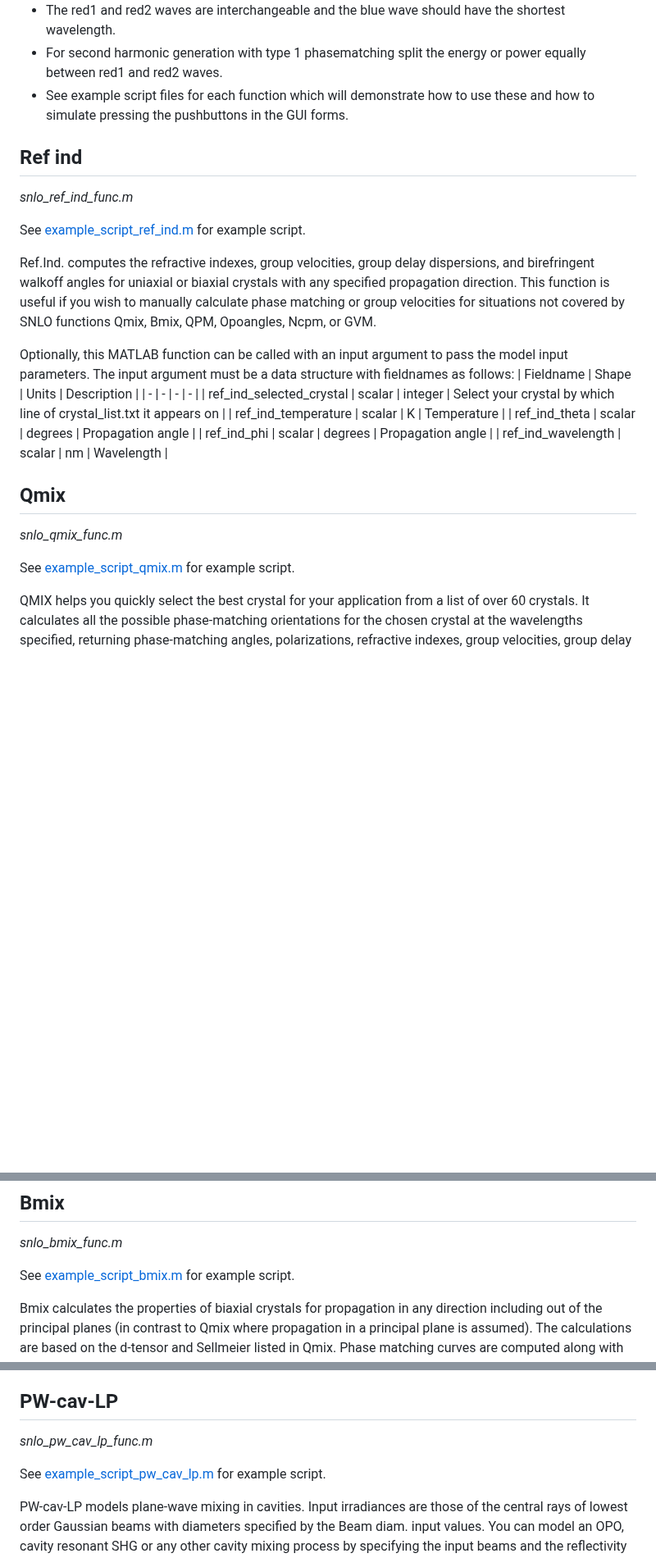
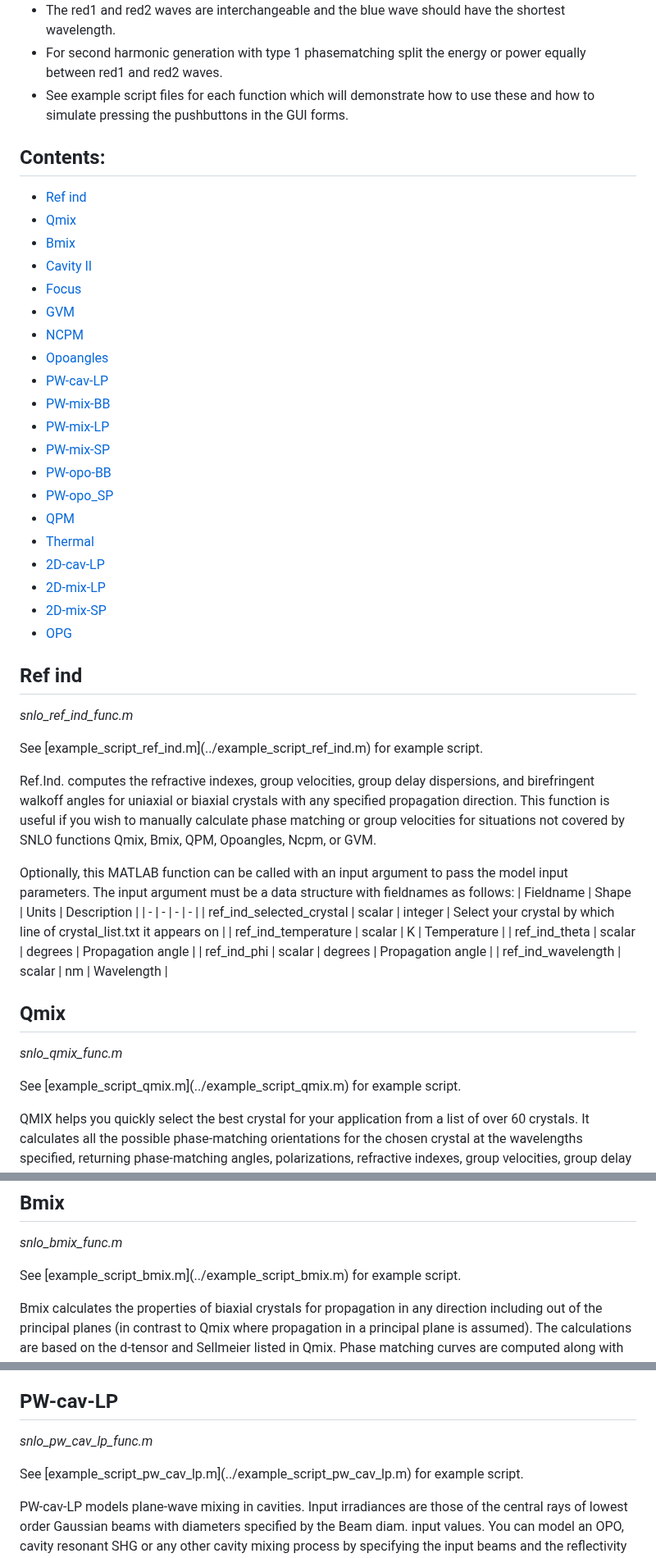
Before and after one commit to smithjj/mlSNLO-batch, a Markdown page: docs/inputs_all_functions.md, 3 parts joined by grey strips. Shown at 82% size. GitHub-like rendering; blank space fills up the shorter version.

Commit message:
Update inputs_all_functions.md
formatting, add contents & links

```diff
--- a/docs/inputs_all_functions.md
+++ b/docs/inputs_all_functions.md
@@ -6,11 +6,32 @@
 * For second harmonic generation with type 1 phasematching split the energy or power equally between red1 and red2 waves.
 * See example script files for each function which will demonstrate how to use these and how to simulate pressing the pushbuttons in the GUI forms.
 
+## Contents:
+* [Ref ind](#ref_ind)
+* [Qmix](#qmix)
+* [Bmix](#bmix)
+* [Cavity II](#cavity)
+* [Focus](#focus)
+* [GVM](#gvm)
+* [NCPM](#ncpm)
+* [Opoangles](#opoangles)
+* [PW-cav-LP](#pw_cav_lp)
+* [PW-mix-BB](#pw_mix_bb)
+* [PW-mix-LP](#pw_mix_lp)
+* [PW-mix-SP](#pw_mix_sp)
+* [PW-opo-BB](#pw_opo_bb)
+* [PW-opo_SP](#pw_opo_sp)
+* [QPM](#qpm)
+* [Thermal](#thermal)
+* [2D-cav-LP](#2d_cav_lp)
+* [2D-mix-LP](#2d_mix_lp)
+* [2D-mix-SP](#2d_mix_sp)
+* [OPG](#opg)
+
 ## Ref ind
-
 *snlo_ref_ind_func.m*
 
-See [example_script_ref_ind.m](../example_script_ref_ind.m) for example script.
+<p id="ref_ind">See [example_script_ref_ind.m](../example_script_ref_ind.m) for example script.</p>
 
 Ref.Ind. computes the refractive indexes, group velocities, group delay dispersions, and birefringent walkoff angles for uniaxial or biaxial crystals with any specified propagation direction. This function is useful if you wish to manually calculate phase matching or group velocities for situations not covered by SNLO functions Qmix, Bmix, QPM, Opoangles, Ncpm, or GVM.
 
@@ -25,10 +46,9 @@ Optionally, this MATLAB function can be called with an input argument to pass th
 
 
 ## Qmix
-
 *snlo_qmix_func.m*
 
-See [example_script_qmix.m](../example_script_qmix.m) for example script.
+<p id="qmix">See [example_script_qmix.m](../example_script_qmix.m) for example script.</p>
 
 QMIX helps you quickly select the best crystal for your application from a list of over 60 crystals.  It calculates all the possible phase-matching orientations for the chosen crystal at the wavelengths specified, returning phase-matching angles, polarizations, refractive indexes, group velocities, group delay dispersion, effective nonlinearity, crystal tilt tolerance, acceptance angles, acceptance bandwidths, and acceptance temperatures. The three beams are assumed to have collinear propagation vectors. If the nonlinearity, deff, is zero, the other properties are not calculated. (If you want to find noncritical wavelengths, use function Ncpm.)
 
@@ -47,7 +67,7 @@ Optionally, this MATLAB function can be called with an input argument to pass th
 
 *snlo_bmix_func.m*
 
-See [example_script_bmix.m](../example_script_bmix.m) for example script.
+<p id="Bmix">See [example_script_bmix.m](../example_script_bmix.m) for example script.</p>
 
 Bmix calculates the properties of biaxial crystals for propagation in any direction including out of the principal planes (in contrast to Qmix where propagation in a principal plane is assumed).  The calculations are based on the d-tensor and Sellmeier listed in Qmix. Phase matching curves are computed along with the associated effective nonlinearity, walkoff, and acceptance angles.  The purple circle on the phase matching plot indicates the location of the optic axes in the x-z plane. Parallel propagation directions (k vectors) of the three interacting waves red1, red2, and blue are assumed.
 
@@ -162,9 +182,9 @@ For passing a set of inputs as an input argument to this function, the following
 
 ## PW-cav-LP
 
-*snlo_pw_cav_lp_func.m*
+*snlo_pw_cav_lp_func.m*</p>
 
-See [example_script_pw_cav_lp.m](../example_script_pw_cav_lp.m) for example script.
+<p id="pw_cav_lp">See [example_script_pw_cav_lp.m](../example_script_pw_cav_lp.m) for example script.</p>
 
 PW-cav-LP models plane-wave mixing in cavities.  Input irradiances are those of the central rays of lowest order Gaussian beams with diameters specified by the Beam diam. input values.  You can model an OPO, cavity resonant SHG or any other cavity mixing process by specifying the input beams and the reflectivity of the mirrors at those wavelengths.  The crystal mixing is similar to PW-mix-LP. The cavity configuration can be standing wave or ring.
 
```
Also changed, not shown: other parts of docs/inputs_all_functions.md (+16 -16 lines).
